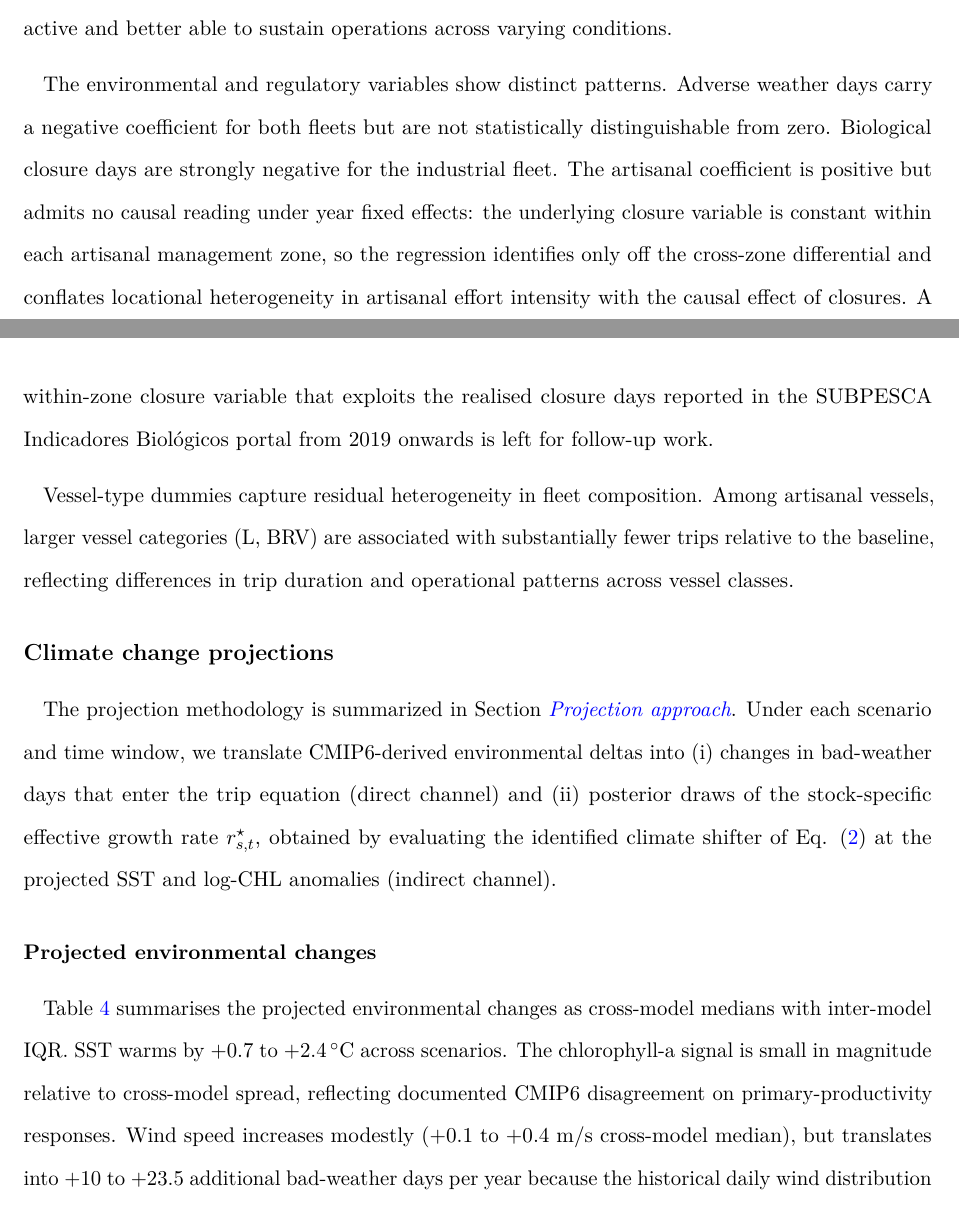
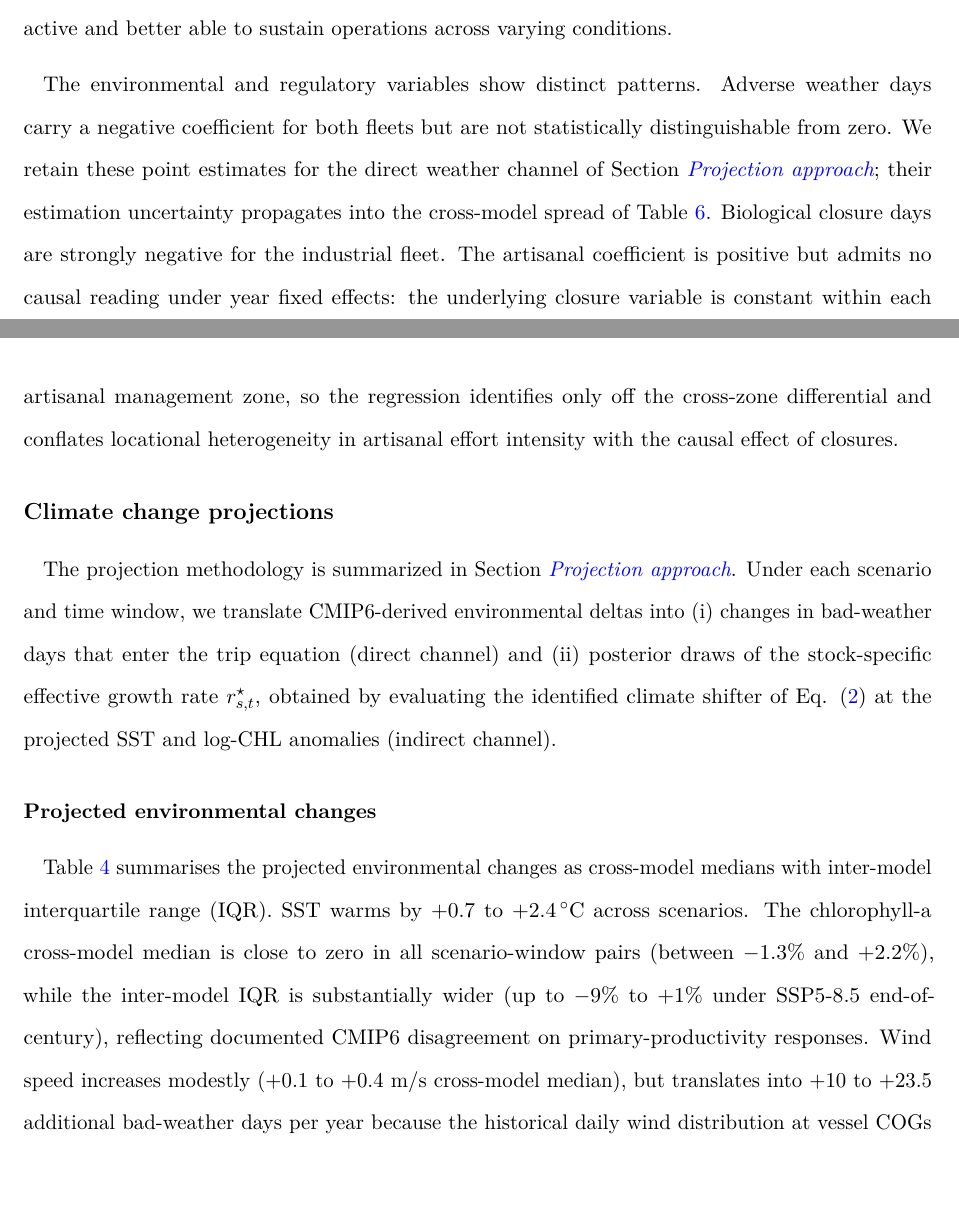
Before and after one commit to fquezadae/Impact-of-Environmental-Variability-on-Harvest, a LaTeX paper (paper1/paper1_climate_projections.tex): two parts of pages 20 and 21 of 35, joined at a grey line, cut so that both start at the same text. Compiled offline with pdfLaTeX.

Commit message:
update paper

```diff
--- a/paper1/paper1_climate_projections.tex
+++ b/paper1/paper1_climate_projections.tex
@@ -483,9 +483,7 @@ The two fleets differ in price responsiveness. For the industrial fleet, both th
 
 Hold capacity is not significant for the industrial fleet, where vessels are relatively homogeneous in scale, but it is positive and significant for the artisanal fleet. Among artisanal vessels, larger hold capacity is associated with more annual trips, consistent with larger vessels being more commercially active and better able to sustain operations across varying conditions.
 
-The environmental and regulatory variables show distinct patterns. Adverse weather days carry a negative coefficient for both fleets but are not statistically distinguishable from zero. Biological closure days are strongly negative for the industrial fleet. The artisanal coefficient is positive but admits no causal reading under year fixed effects: the underlying closure variable is constant within each artisanal management zone, so the regression identifies only off the cross-zone differential and conflates locational heterogeneity in artisanal effort intensity with the causal effect of closures. A within-zone closure variable that exploits the realised closure days reported in the SUBPESCA Indicadores Biológicos portal from \(2019\) onwards is left for follow-up work.
-
-Vessel-type dummies capture residual heterogeneity in fleet composition. Among artisanal vessels, larger vessel categories (L, BRV) are associated with substantially fewer trips relative to the baseline, reflecting differences in trip duration and operational patterns across vessel classes.
+The environmental and regulatory variables show distinct patterns. Adverse weather days carry a negative coefficient for both fleets but are not statistically distinguishable from zero. We retain these point estimates for the direct weather channel of Section \emph{\nameref{projection-approach}}; their estimation uncertainty propagates into the cross-model spread of Table \ref{tab:trip_compstat}. Biological closure days are strongly negative for the industrial fleet. The artisanal coefficient is positive but admits no causal reading under year fixed effects: the underlying closure variable is constant within each artisanal management zone, so the regression identifies only off the cross-zone differential and conflates locational heterogeneity in artisanal effort intensity with the causal effect of closures.
 
 \subsection{Climate change projections}\label{projections}
 
@@ -493,7 +491,7 @@ The projection methodology is summarized in Section \emph{\nameref{projection-ap
 
 \subsubsection{Projected environmental changes}\label{projected-environmental-changes}
 
-Table \ref{tab:env_projections} summarises the projected environmental changes as cross-model medians with inter-model IQR. SST warms by \(+0.7\) to \(+2.4\,^{\circ}\)C across scenarios. The chlorophyll-a signal is small in magnitude relative to cross-model spread, reflecting documented CMIP6 disagreement on primary-productivity responses. Wind speed increases modestly (\(+0.1\) to \(+0.4\) m/s cross-model median), but translates into \(+10\) to \(+23.5\) additional bad-weather days per year because the historical daily wind distribution at vessel COGs sits sufficiently close to the 8 m/s operability threshold that a small upward shift in the mean displaces a non-negligible mass of the upper tail past it.
+Table \ref{tab:env_projections} summarises the projected environmental changes as cross-model medians with inter-model interquartile range (IQR). SST warms by \(+0.7\) to \(+2.4\,^{\circ}\)C across scenarios. The chlorophyll-a cross-model median is close to zero in all scenario-window pairs (between \(-1.3\%\) and \(+2.2\%\)), while the inter-model IQR is substantially wider (up to \(-9\%\) to \(+1\%\) under SSP5-8.5 end-of-century), reflecting documented CMIP6 disagreement on primary-productivity responses. Wind speed increases modestly (\(+0.1\) to \(+0.4\) m/s cross-model median), but translates into \(+10\) to \(+23.5\) additional bad-weather days per year because the historical daily wind distribution at vessel COGs sits sufficiently close to the 8 m/s operability threshold that a small upward shift in the mean displaces a non-negligible mass of the upper tail past it.
 
 \begin{table}[!h]
 \centering
```
Also changed, not shown: paper1/paper1_climate_projections.pdf, paper1/paper1_supplementary_materials.pdf, 1 other file.
